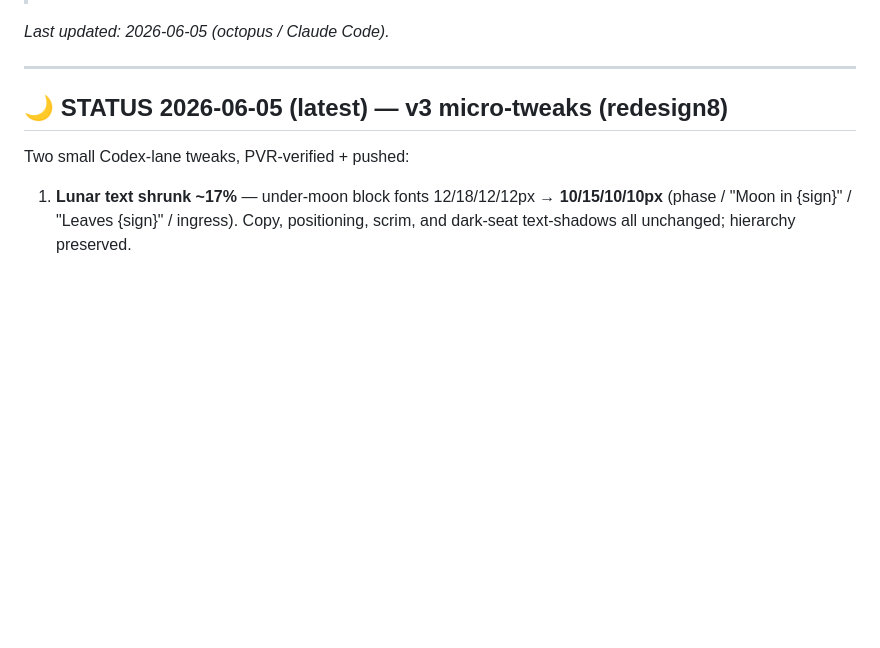
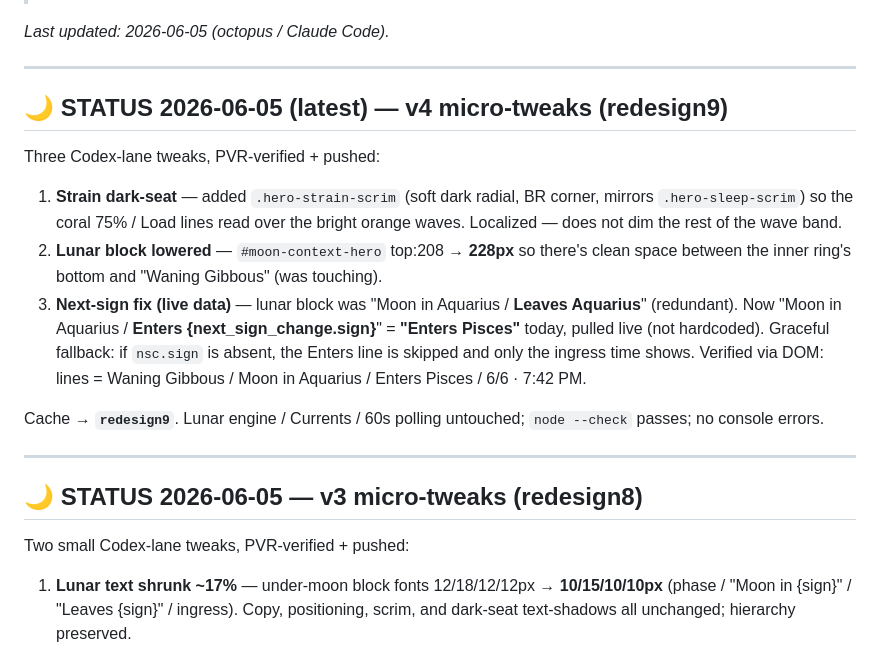
Before and after one commit to alfvargas90-code/vargas-fitness, a Markdown page: WHEN_HOME.md, the part around the change. GitHub-like rendering; blank space fills up the shorter version.

Commit message:
feat(dashboard): Strain dark-seat, lower lunar block, next-sign ingress (redesign9)
1) .hero-strain-scrim soft dark seat behind Strain BR corner (coral over orange waves); 2) lunar block top:208->228 to clear the inner ring; 3) lunar text shows Enters {next_sign_change.sign} (live, e.g. Pisces) instead of redundant Leaves {current sign}, graceful fallback to ingress-time-only. Cache redesign9. Lunar engine/Currents/polling untouched; node --check passes.

Co-Authored-By: Claude Opus 4.8 (1M context) <noreply@anthropic.com>

```diff
--- a/WHEN_HOME.md
+++ b/WHEN_HOME.md
@@ -14,7 +14,27 @@ _Last updated: 2026-06-05 (octopus / Claude Code)._
 
 ---
 
-## 🌙 STATUS 2026-06-05 (latest) — v3 micro-tweaks (redesign8)
+## 🌙 STATUS 2026-06-05 (latest) — v4 micro-tweaks (redesign9)
+
+Three Codex-lane tweaks, PVR-verified + pushed:
+1. **Strain dark-seat** — added `.hero-strain-scrim` (soft dark radial, BR corner,
+   mirrors `.hero-sleep-scrim`) so the coral 75% / Load lines read over the bright
+   orange waves. Localized — does not dim the rest of the wave band.
+2. **Lunar block lowered** — `#moon-context-hero` top:208 → **228px** so there's
+   clean space between the inner ring's bottom and "Waning Gibbous" (was touching).
+3. **Next-sign fix (live data)** — lunar block was "Moon in Aquarius / **Leaves
+   Aquarius**" (redundant). Now "Moon in Aquarius / **Enters {next_sign_change.sign}**"
+   = **"Enters Pisces"** today, pulled live (not hardcoded). Graceful fallback: if
+   `nsc.sign` is absent, the Enters line is skipped and only the ingress time shows.
+   Verified via DOM: lines = Waning Gibbous / Moon in Aquarius / Enters Pisces /
+   6/6 · 7:42 PM.
+
+Cache → **`redesign9`**. Lunar engine / Currents / 60s polling untouched; `node
+--check` passes; no console errors.
+
+---
+
+## 🌙 STATUS 2026-06-05 — v3 micro-tweaks (redesign8)
 
 Two small Codex-lane tweaks, PVR-verified + pushed:
 1. **Lunar text shrunk ~17%** — under-moon block fonts 12/18/12/12px → **10/15/10/10px**
```
